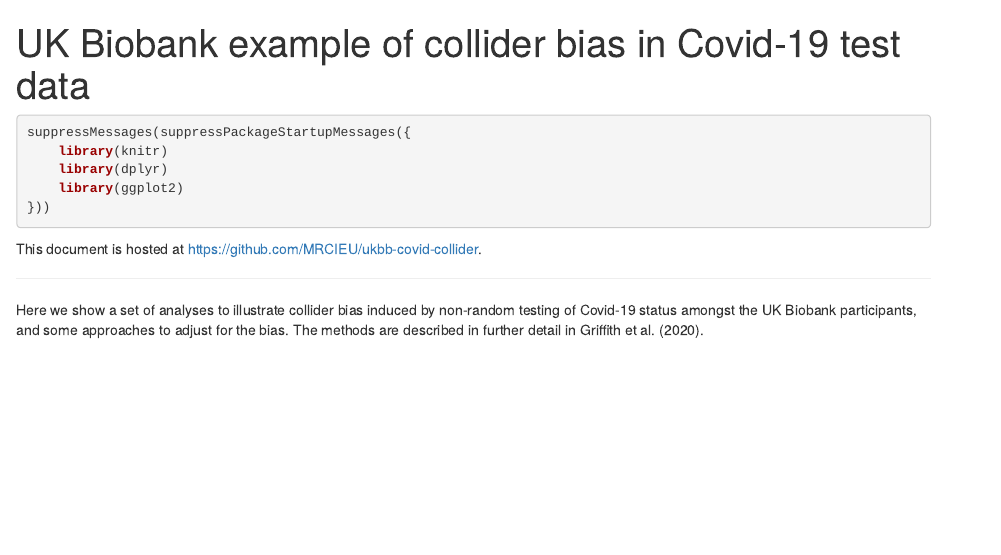
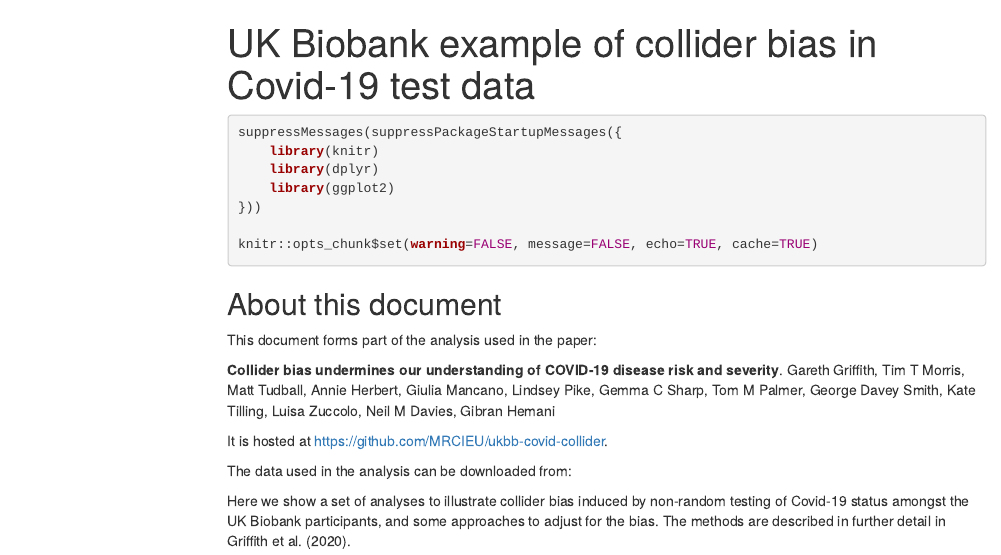
Before and after one commit to MRCIEU/ukbb-covid-collider, an R Markdown document (analysis.rmd): the page in a window 1100 px wide, from its top. Rendered offline with R 4.5, knitr and Pandoc, with nearby package versions; some code elsewhere in the file could not run offline; menus at the side of the page are left out.

Commit message:
moving to index

````diff
--- a/analysis.rmd
+++ b/analysis.rmd
@@ -1,6 +1,10 @@
 ---
 title: UK Biobank example of collider bias in Covid-19 test data
 bibliography: library.bib
+output:
+  html_document:
+    toc: true
+    toc_float: true
 ---
 
 ```{r}
@@ -9,11 +13,19 @@ suppressMessages(suppressPackageStartupMessages({
 	library(dplyr)
 	library(ggplot2)
 }))
+
+knitr::opts_chunk$set(warning=FALSE, message=FALSE, echo=TRUE, cache=TRUE)
 ```
 
-This document is hosted at https://github.com/MRCIEU/ukbb-covid-collider.
+## About this document
 
----
+This document forms part of the analysis used in the paper:
+
+**Collider bias undermines our understanding of COVID-19 disease risk and severity**. Gareth Griffith, Tim T Morris, Matt Tudball, Annie Herbert, Giulia Mancano, Lindsey Pike, Gemma C Sharp, Tom M Palmer, George Davey Smith, Kate Tilling, Luisa Zuccolo, Neil M Davies, Gibran Hemani
+
+It is hosted at https://github.com/MRCIEU/ukbb-covid-collider.
+
+The data used in the analysis can be downloaded from: <TBD>
 
 Here we show a set of analyses to illustrate collider bias induced by non-random testing of Covid-19 status amongst the UK Biobank participants, and some approaches to adjust for the bias. The methods are described in further detail in @Griffith2020.05.04.20090506.
 
````
Also changed, not shown: analysis.rmd (2 more changed lines), 3 other files.
